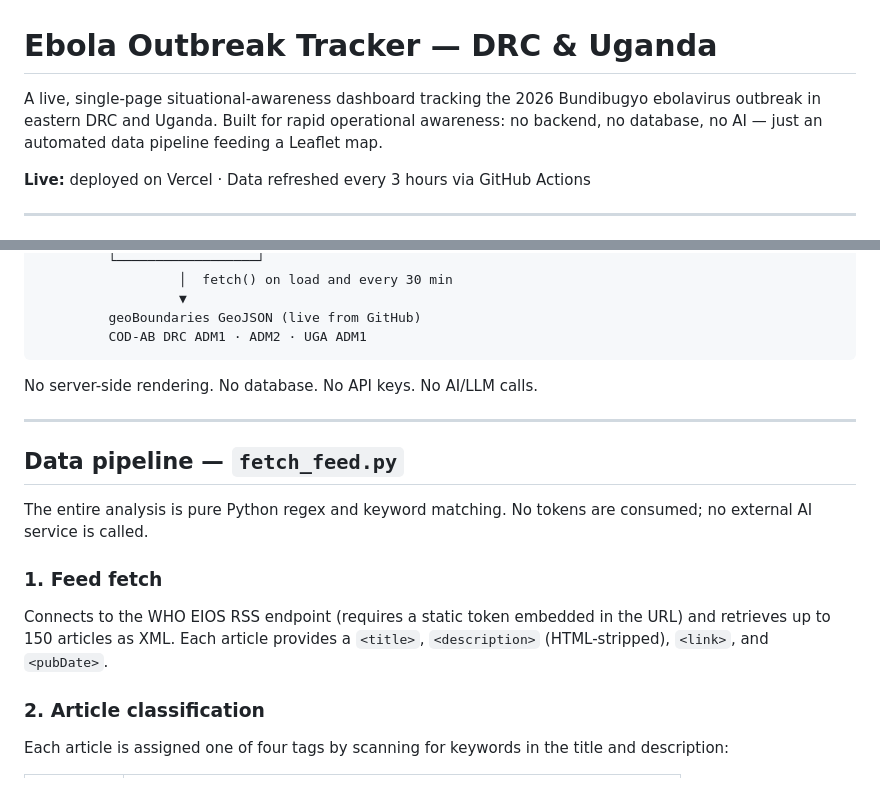
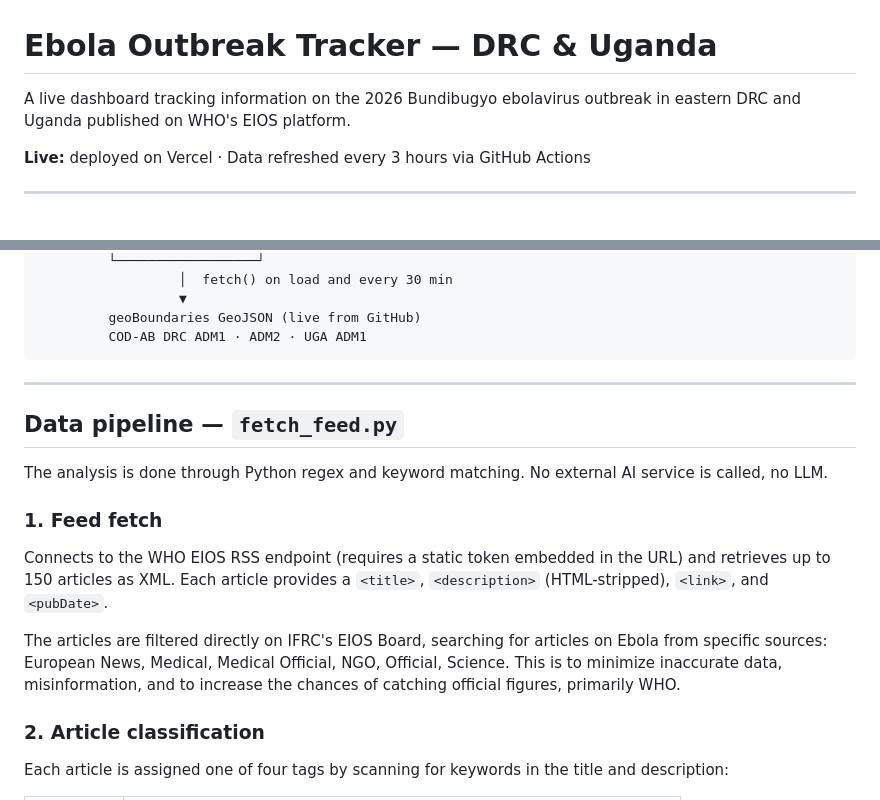
Before and after one commit to adcalvoval/drc_ebola_tracker, a Markdown page: README.md, 2 parts joined by grey strips. Drawn GitHub-style.

Commit message:
Revise README for clarity and detail
Updated project description and clarified data pipeline details.

````diff
--- a/README.md
+++ b/README.md
@@ -1,6 +1,6 @@
 # Ebola Outbreak Tracker — DRC & Uganda
 
-A live, single-page situational-awareness dashboard tracking the 2026 Bundibugyo ebolavirus outbreak in eastern DRC and Uganda. Built for rapid operational awareness: no backend, no database, no AI — just an automated data pipeline feeding a Leaflet map.
+A live dashboard tracking information on the 2026 Bundibugyo ebolavirus outbreak in eastern DRC and Uganda published on WHO's EIOS platform.
 
 **Live:** deployed on Vercel · Data refreshed every 3 hours via GitHub Actions
 
@@ -72,17 +72,18 @@ Outbreak case counts do not decrease. As the RSS feed window rotates older artic
          COD-AB DRC ADM1 · ADM2 · UGA ADM1
 ```
 
-No server-side rendering. No database. No API keys. No AI/LLM calls.
 
 ---
 
 ## Data pipeline — `fetch_feed.py`
 
-The entire analysis is pure Python regex and keyword matching. No tokens are consumed; no external AI service is called.
+The analysis is done through Python regex and keyword matching. No external AI service is called, no LLM.
 
 ### 1. Feed fetch
 
 Connects to the WHO EIOS RSS endpoint (requires a static token embedded in the URL) and retrieves up to 150 articles as XML. Each article provides a `<title>`, `<description>` (HTML-stripped), `<link>`, and `<pubDate>`.
+
+The articles are filtered directly on IFRC's EIOS Board, searching for articles on Ebola from specific sources: European News, Medical, Medical Official, NGO, Official, Science. This is to minimize inaccurate data, misinformation, and to increase the chances of catching official figures, primarily WHO.
 
 ### 2. Article classification
 
````
